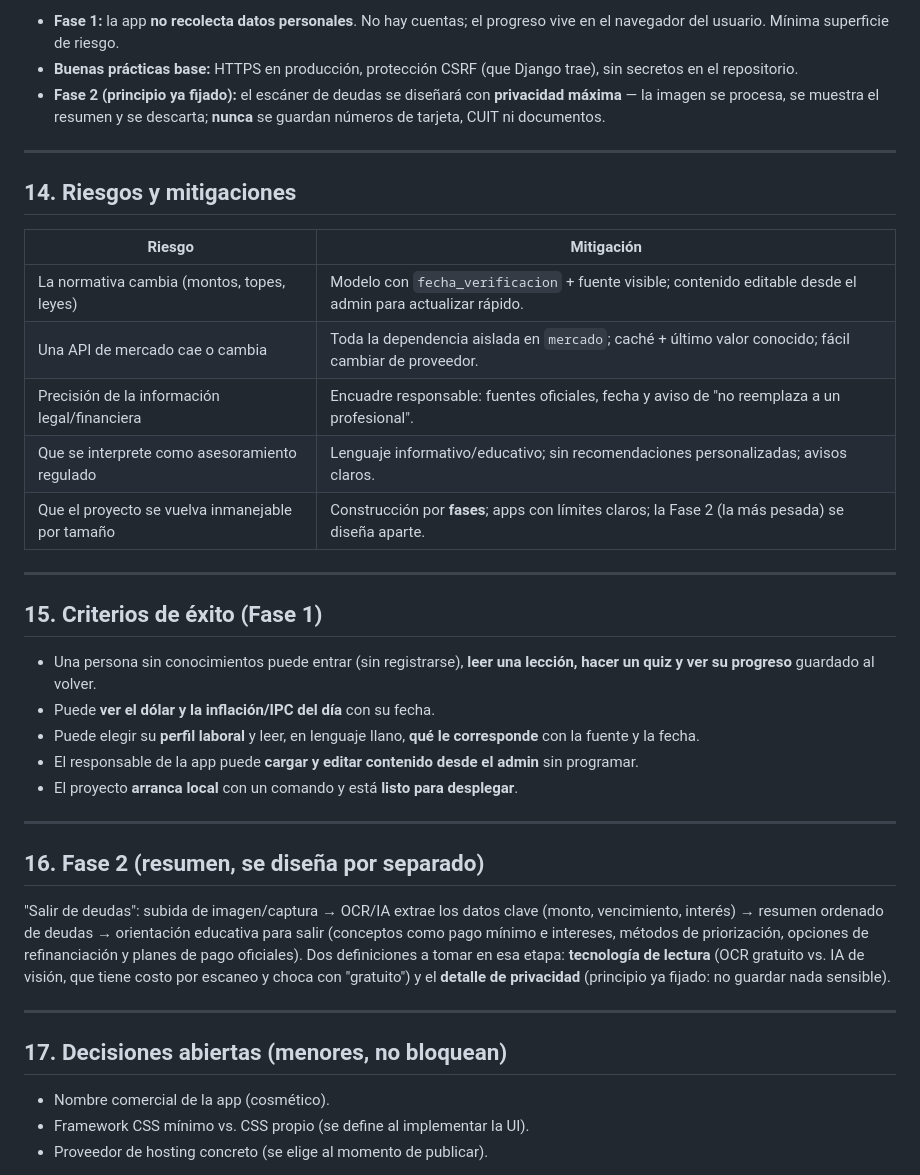
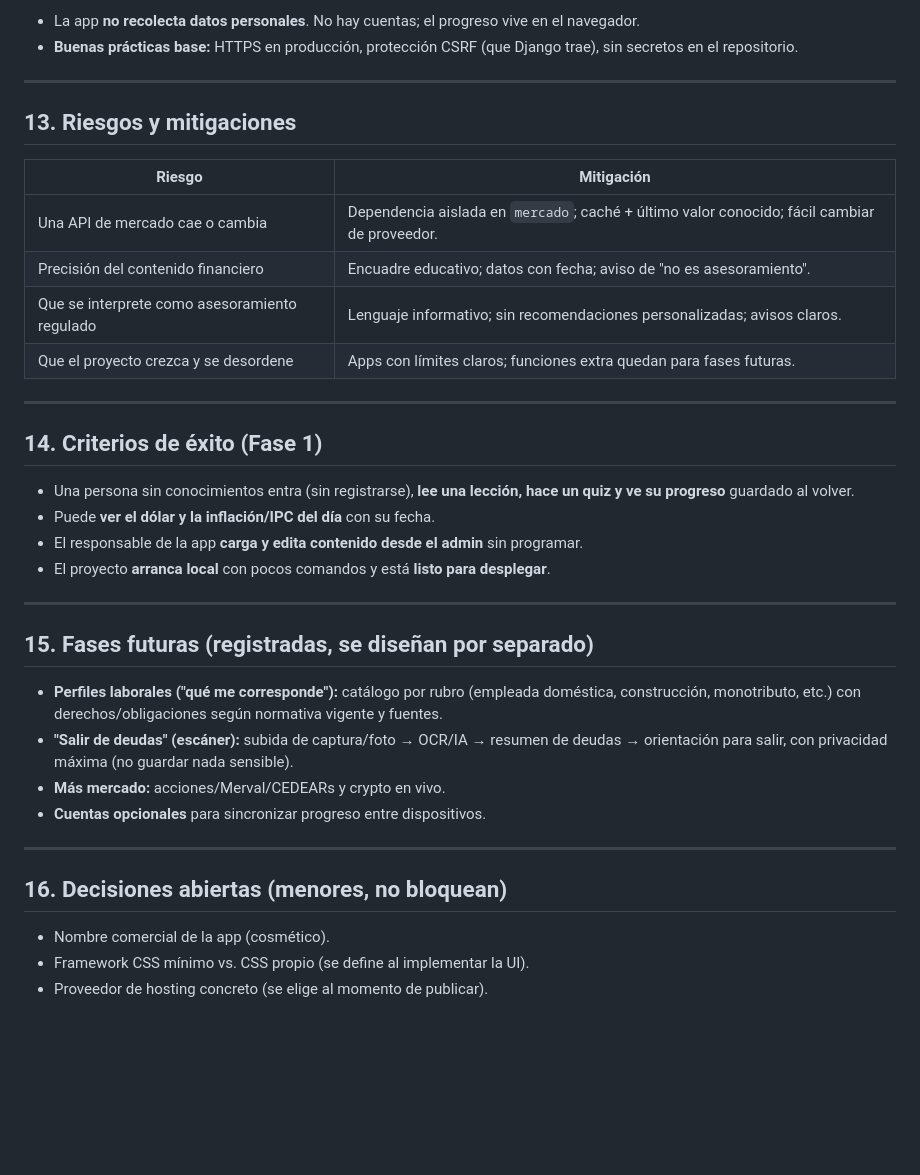
Before and after one commit to cbellini-clvsa/Shippear3, a Markdown page: docs/specs/2026-10-24-fase1-diseno.md, the part around one of its changes. Drawn GitHub-style; blank space fills up the shorter version.

```diff
--- a/docs/specs/2026-10-24-fase1-diseno.md
+++ b/docs/specs/2026-10-24-fase1-diseno.md
@@ -240,50 +195,43 @@ A partir de ahí, se suma todo el contenido que se quiera desde el **admin**, si
 
-- **Fase 1:** la app **no recolecta datos personales**. No hay cuentas; el progreso vive en el
-  navegador del usuario. Mínima superficie de riesgo.
+- La app **no recolecta datos personales**. No hay cuentas; el progreso vive en el navegador.
 - **Buenas prácticas base:** HTTPS en producción, protección CSRF (que Django trae), sin secretos en
   el repositorio.
-- **Fase 2 (principio ya fijado):** el escáner de deudas se diseñará con **privacidad máxima** — la
-  imagen se procesa, se muestra el resumen y se descarta; **nunca** se guardan números de tarjeta,
-  CUIT ni documentos.
 
 ---
 
-## 14. Riesgos y mitigaciones
+## 13. Riesgos y mitigaciones
 
 | Riesgo | Mitigación |
 |---|---|
-| La normativa cambia (montos, topes, leyes) | Modelo con `fecha_verificacion` + fuente visible; contenido editable desde el admin para actualizar rápido. |
-| Una API de mercado cae o cambia | Toda la dependencia aislada en `mercado`; caché + último valor conocido; fácil cambiar de proveedor. |
-| Precisión de la información legal/financiera | Encuadre responsable: fuentes oficiales, fecha y aviso de "no reemplaza a un profesional". |
-| Que se interprete como asesoramiento regulado | Lenguaje informativo/educativo; sin recomendaciones personalizadas; avisos claros. |
-| Que el proyecto se vuelva inmanejable por tamaño | Construcción por **fases**; apps con límites claros; la Fase 2 (la más pesada) se diseña aparte. |
+| Una API de mercado cae o cambia | Dependencia aislada en `mercado`; caché + último valor conocido; fácil cambiar de proveedor. |
+| Precisión del contenido financiero | Encuadre educativo; datos con fecha; aviso de "no es asesoramiento". |
+| Que se interprete como asesoramiento regulado | Lenguaje informativo; sin recomendaciones personalizadas; avisos claros. |
+| Que el proyecto crezca y se desordene | Apps con límites claros; funciones extra quedan para fases futuras. |
 
 ---
 
-## 15. Criterios de éxito (Fase 1)
+## 14. Criterios de éxito (Fase 1)
 
-- Una persona sin conocimientos puede entrar (sin registrarse), **leer una lección, hacer un quiz y
-  ver su progreso** guardado al volver.
+- Una persona sin conocimientos entra (sin registrarse), **lee una lección, hace un quiz y ve su
+  progreso** guardado al volver.
 - Puede **ver el dólar y la inflación/IPC del día** con su fecha.
-- Puede elegir su **perfil laboral** y leer, en lenguaje llano, **qué le corresponde** con la fuente
-  y la fecha.
-- El responsable de la app puede **cargar y editar contenido desde el admin** sin programar.
-- El proyecto **arranca local** con un comando y está **listo para desplegar**.
+- El responsable de la app **carga y edita contenido desde el admin** sin programar.
+- El proyecto **arranca local** con pocos comandos y está **listo para desplegar**.
 
 ---
 
-## 16. Fase 2 (resumen, se diseña por separado)
+## 15. Fases futuras (registradas, se diseñan por separado)
 
-"Salir de deudas": subida de imagen/captura → OCR/IA extrae los datos clave (monto, vencimiento,
-interés) → resumen ordenado de deudas → orientación educativa para salir (conceptos como pago mínimo
-e intereses, métodos de priorización, opciones de refinanciación y planes de pago oficiales). Dos
-definiciones a tomar en esa etapa: **tecnología de lectura** (OCR gratuito vs. IA de visión, que
-tiene costo por escaneo y choca con "gratuito") y el **detalle de privacidad** (principio ya fijado:
-no guardar nada sensible).
+- **Perfiles laborales ("qué me corresponde"):** catálogo por rubro (empleada doméstica,
+  construcción, monotributo, etc.) con derechos/obligaciones según normativa vigente y fuentes.
+- **"Salir de deudas" (escáner):** subida de captura/foto → OCR/IA → resumen de deudas → orientación
+  para salir, con privacidad máxima (no guardar nada sensible).
+- **Más mercado:** acciones/Merval/CEDEARs y crypto en vivo.
+- **Cuentas opcionales** para sincronizar progreso entre dispositivos.
 
 ---
 
-## 17. Decisiones abiertas (menores, no bloquean)
+## 16. Decisiones abiertas (menores, no bloquean)
 
 - Nombre comercial de la app (cosmético).
 - Framework CSS mínimo vs. CSS propio (se define al implementar la UI).
```
Also changed, not shown: other parts of docs/specs/2026-10-24-fase1-diseno.md (+66 -111 lines).
